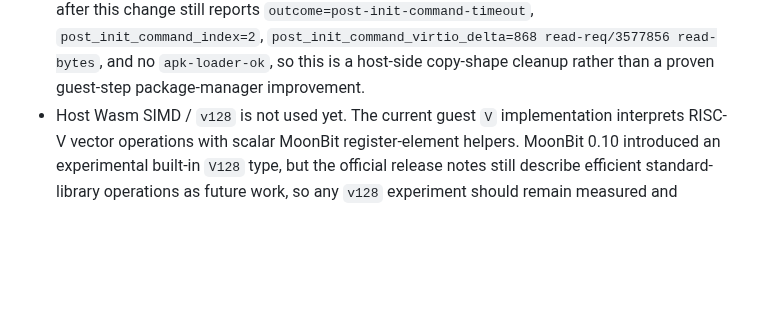
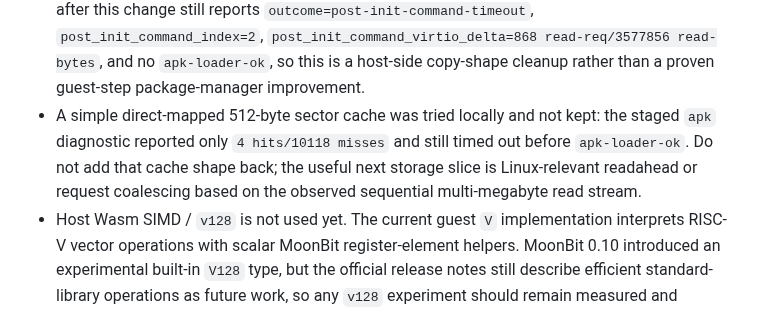
Before and after one commit to gaato/riscv-mbt, a Markdown page: docs/current.md, the part around the change. Rendered like a GitHub page; blank space fills up the shorter version.

```diff
--- a/docs/current.md
+++ b/docs/current.md
@@ -93,6 +93,7 @@
 - Package-manager usability is not yet echo-safely proven. Host-side rootfs inspection shows `/sbin/apk`, `/lib/ld-musl-riscv64.so.1`, `/usr/lib/libapk.so.3.0.0`, `/usr/lib/libz.so.1`, and `/lib/apk/db/installed` exist in `_build/alpine-rootfs-riscv64.ext4`; ELF inspection shows `/sbin/apk` is a dynamic PIE using `/lib/ld-musl-riscv64.so.1`, `libapk.so.3.0.0`, `libz.so.1`, and libc, while `libapk` pulls in `libssl.so.3`, `libcrypto.so.3`, `libz.so.1`, and libc with immediate binding. Earlier custom `apk` commands used literal expected markers that could be satisfied by serial command echo. `cmd/alpine_probe --post-init-apk-smoke` now stages echo-safe diagnostics as rootfs file presence, dynamic-loader listing, `apk --version`, package DB query, and package file listing. The current run, `moon run --target native cmd/alpine_probe xlong --post-init-command-step-budget 20000000 --post-init-apk-smoke`, reaches `apk-files-ok`, starts `/lib/ld-musl-riscv64.so.1 --list /sbin/apk`, prints loader mappings through `libssl.so.3`, then reaches `outcome=post-init-command-timeout`, `post_init_command_index=2`, and `post_init_command_steps=629000000` at 649,000,000 guest steps before `apk-loader-ok`. Treat the next focused gap as dynamic-loader/relocation progress for the `apk` dependency stack, not as missing rootfs files or a proven `apk --version` run.
 - Native Alpine probe output now includes virtio-blk read/write request and byte counters, plus per-post-init-command deltas. The staged `apk` rerun with per-command counters still times out before `apk-loader-ok` and reports `virtio_blk=1372 read-req/5182464 read-bytes 1 write-req/1024 write-bytes` with `post_init_command_virtio_delta=868 read-req/3577856 read-bytes 0 write-req/0 write-bytes`. That means loader-time block I/O is still active during the 20,000,000-step command window; treat the next step as narrowing or speeding the dynamic-loader/library-read path, not as a missing-file failure or a flat CPU spin.
 - Virtio-blk read copies now use a descriptor-level Bus copy helper instead of checking and storing one guest byte at a time. This preserves the previous zero-fill behavior for reads past the backing image and adds a regression for that behavior. Rerunning the staged `apk` diagnostic after this change still reports `outcome=post-init-command-timeout`, `post_init_command_index=2`, `post_init_command_virtio_delta=868 read-req/3577856 read-bytes`, and no `apk-loader-ok`, so this is a host-side copy-shape cleanup rather than a proven guest-step package-manager improvement.
+- A simple direct-mapped 512-byte sector cache was tried locally and not kept: the staged `apk` diagnostic reported only `4 hits/10118 misses` and still timed out before `apk-loader-ok`. Do not add that cache shape back; the useful next storage slice is Linux-relevant readahead or request coalescing based on the observed sequential multi-megabyte read stream.
 - Host Wasm SIMD / `v128` is not used yet. The current guest `V` implementation interprets RISC-V vector operations with scalar MoonBit register-element helpers. MoonBit 0.10 introduced an experimental built-in `V128` type, but the official release notes still describe efficient standard-library operations as future work, so any `v128` experiment should remain measured and isolated before it touches the Linux-facing execution path. `moon bench` now includes `vector_add_lmul2_loop_100k_steps` as the scalar baseline for that work; the first baseline measured `31.18 ms +/- 304.25 us`.
 
 ## Read Next
```
Also changed, not shown: docs/tasks/0060-full-rootfs-io-strategy.md (+7 -0 lines).
